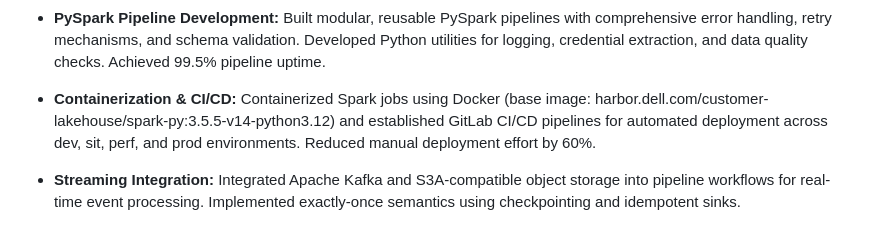
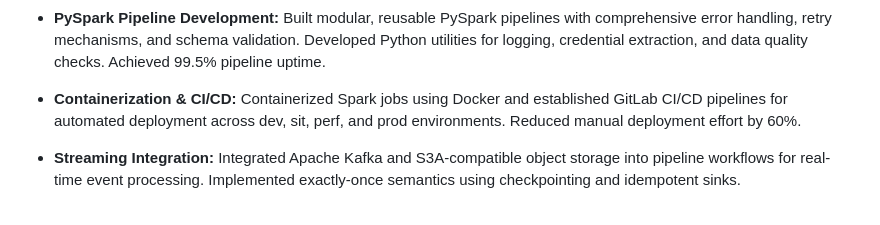
Before and after one commit to Sasireddy001/Portfolio, a Markdown page: SASIDHAR_RESUME_ENHANCED.md, the part around the change. Rendered like a GitHub page.

Commit message:
Remove IPL project, internal IOMate reference, and sensitive Docker base image from portfolio assets

```diff
--- a/SASIDHAR_RESUME_ENHANCED.md
+++ b/SASIDHAR_RESUME_ENHANCED.md
@@ -84,7 +84,7 @@ Actively expanding into cloud-native deployment, Kubernetes, Terraform, and prod
 
 - **PySpark Pipeline Development:** Built modular, reusable PySpark pipelines with comprehensive error handling, retry mechanisms, and schema validation. Developed Python utilities for logging, credential extraction, and data quality checks. Achieved 99.5% pipeline uptime.
 
-- **Containerization & CI/CD:** Containerized Spark jobs using Docker (base image: harbor.dell.com/customer-lakehouse/spark-py:3.5.5-v14-python3.12) and established GitLab CI/CD pipelines for automated deployment across dev, sit, perf, and prod environments. Reduced manual deployment effort by 60%.
+- **Containerization & CI/CD:** Containerized Spark jobs using Docker and established GitLab CI/CD pipelines for automated deployment across dev, sit, perf, and prod environments. Reduced manual deployment effort by 60%.
 
 - **Streaming Integration:** Integrated Apache Kafka and S3A-compatible object storage into pipeline workflows for real-time event processing. Implemented exactly-once semantics using checkpointing and idempotent sinks.
 
```
Also changed, not shown: 1 other file.
